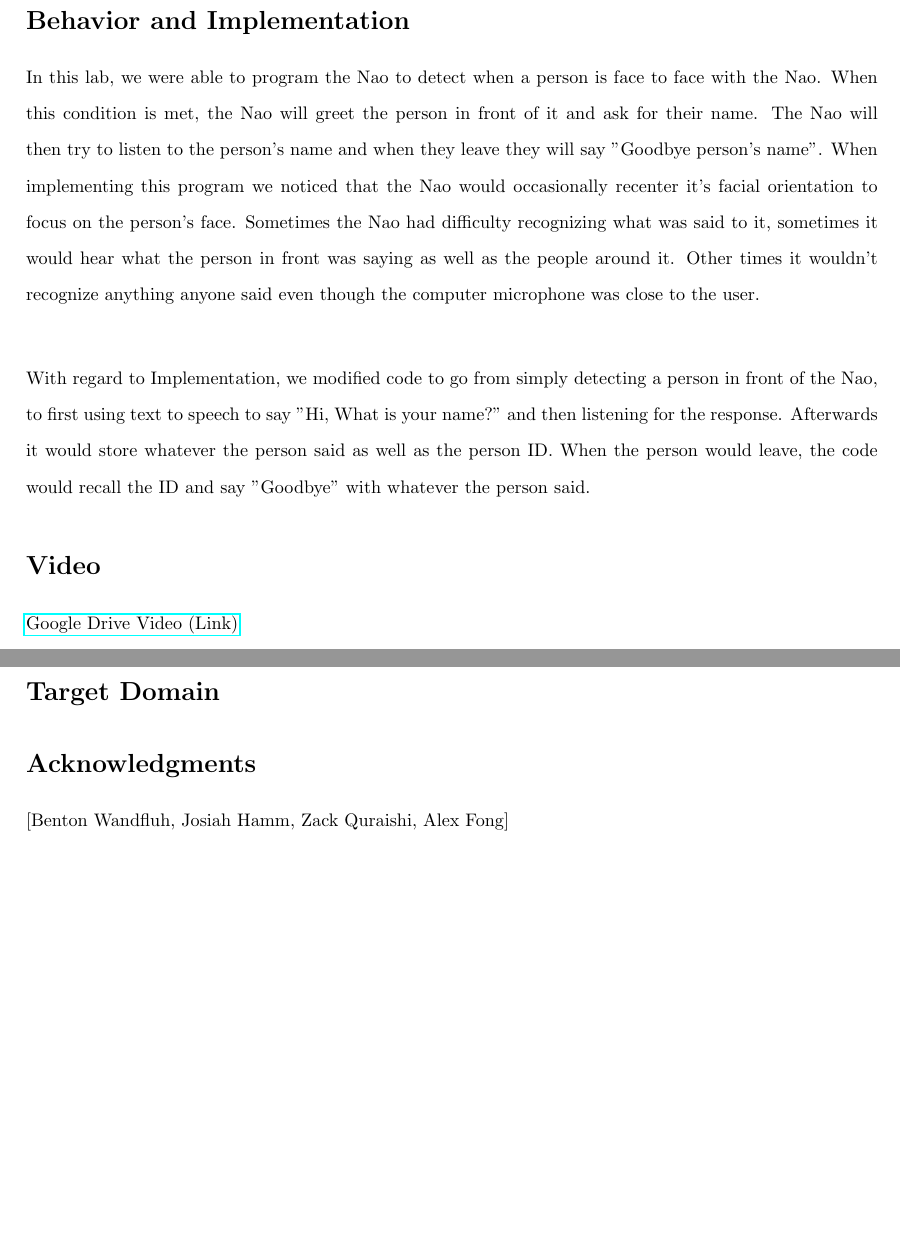
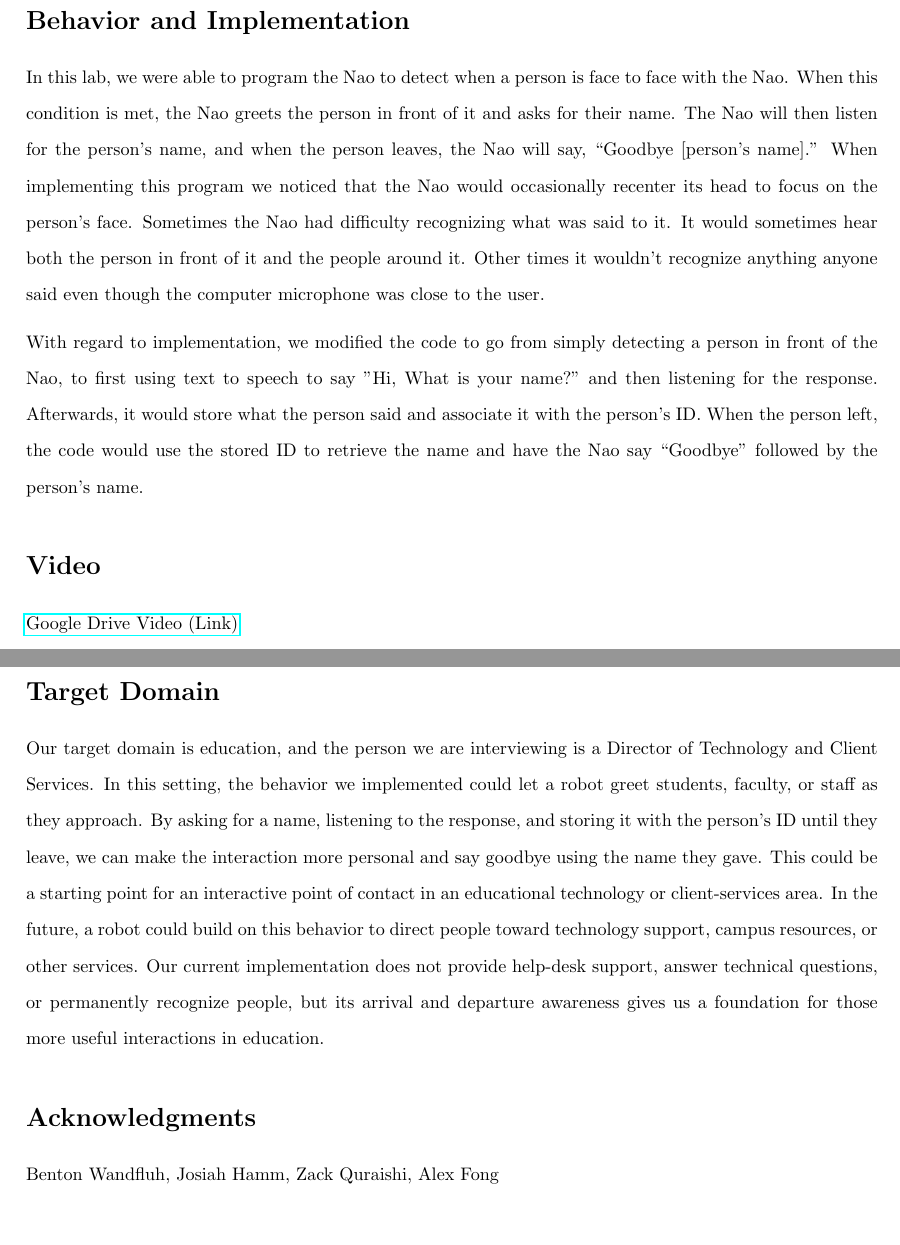
Before and after one commit to bakedPotatoLord/nao-test, a LaTeX document (lab2/main.tex): two parts of pages 1 and 2 of 2, joined at a grey line, cut so that both start at the same text, the shorter picture padded with empty space. Compiled offline with pdfLaTeX.

Commit message:
Finalize Lab 2 report

```diff
--- a/lab2/main.tex
+++ b/lab2/main.tex
@@ -15,9 +15,9 @@
 \maketitle
 
 \section*{Behavior and Implementation}
-In this lab, we were able to program the Nao to detect when a person is face to face with the Nao. When this condition is met, the Nao will greet the person in front of it and ask for their name. The Nao will then try to listen to the person's name and when they leave they will say "Goodbye {person's name}". When implementing this program we noticed that the Nao would occasionally recenter it's facial orientation to focus on the person's face. Sometimes the Nao had difficulty recognizing what was said to it, sometimes it would hear what the person in front was saying as well as the people around it. Other times it wouldn't recognize anything anyone said even though the computer microphone was close to the user.  \\
+In this lab, we were able to program the Nao to detect when a person is face to face with the Nao. When this condition is met, the Nao greets the person in front of it and asks for their name. The Nao will then listen for the person's name, and when the person leaves, the Nao will say, ``Goodbye [person's name].'' When implementing this program we noticed that the Nao would occasionally recenter its head to focus on the person's face. Sometimes the Nao had difficulty recognizing what was said to it. It would sometimes hear both the person in front of it and the people around it. Other times it wouldn't recognize anything anyone said even though the computer microphone was close to the user.
 
-With regard to Implementation, we modified code to go from simply detecting a person in front of the Nao, to first using text to speech to say "Hi, What is your name?" and then listening for the response. Afterwards it would store whatever the person said as well as the person ID. When the person would leave, the code would recall the ID and say "Goodbye" with whatever the person said.
+With regard to implementation, we modified the code to go from simply detecting a person in front of the Nao, to first using text to speech to say "Hi, What is your name?" and then listening for the response. Afterwards, it would store what the person said and associate it with the person's ID. When the person left, the code would use the stored ID to retrieve the name and have the Nao say ``Goodbye'' followed by the person's name.
 
 \section*{Video}
 
@@ -25,9 +25,10 @@ With regard to Implementation, we modified code to go from simply detecting a pe
 
 \section*{Target Domain}
 
+Our target domain is education, and the person we are interviewing is a Director of Technology and Client Services. In this setting, the behavior we implemented could let a robot greet students, faculty, or staff as they approach. By asking for a name, listening to the response, and storing it with the person's ID until they leave, we can make the interaction more personal and say goodbye using the name they gave. This could be a starting point for an interactive point of contact in an educational technology or client-services area. In the future, a robot could build on this behavior to direct people toward technology support, campus resources, or other services. Our current implementation does not provide help-desk support, answer technical questions, or permanently recognize people, but its arrival and departure awareness gives us a foundation for those more useful interactions in education.
 
 
 \section*{Acknowledgments}
-[Benton Wandfluh, Josiah Hamm, Zack Quraishi, Alex Fong]
+Benton Wandfluh, Josiah Hamm, Zack Quraishi, Alex Fong
 
 \end{document}
```
Also changed, not shown: lab2/submission/Lab2_Report.pdf (added).
